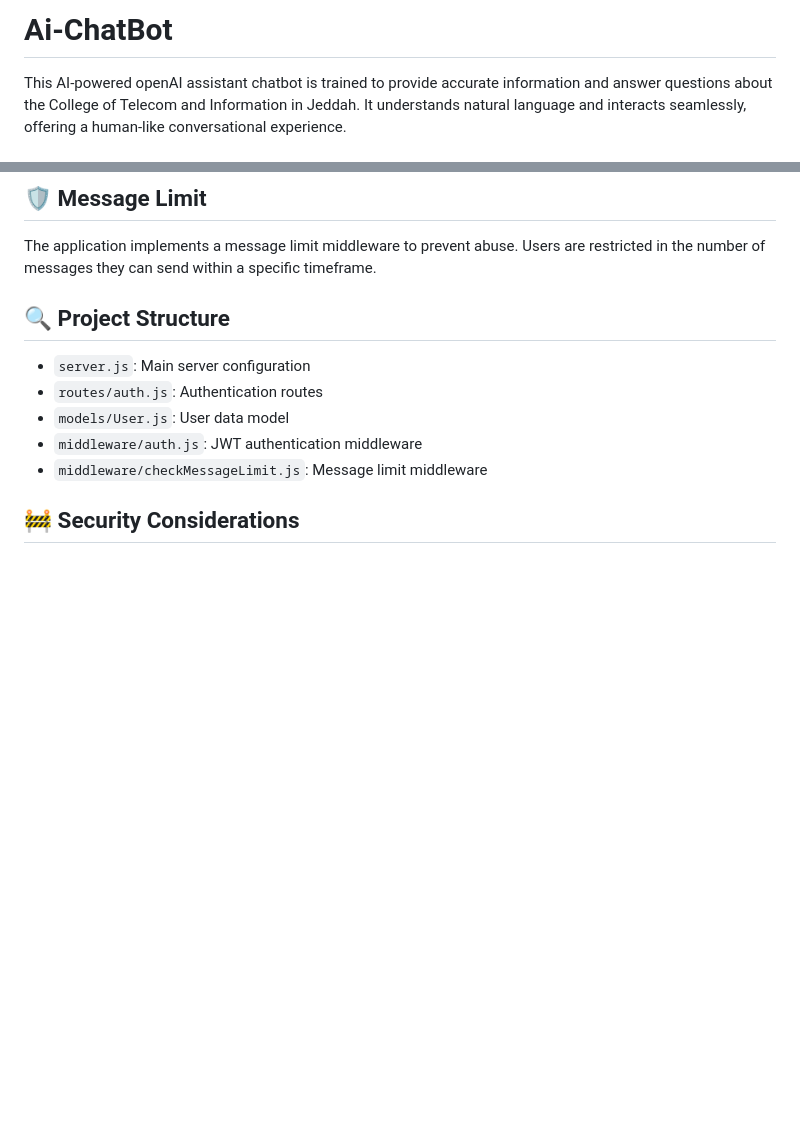
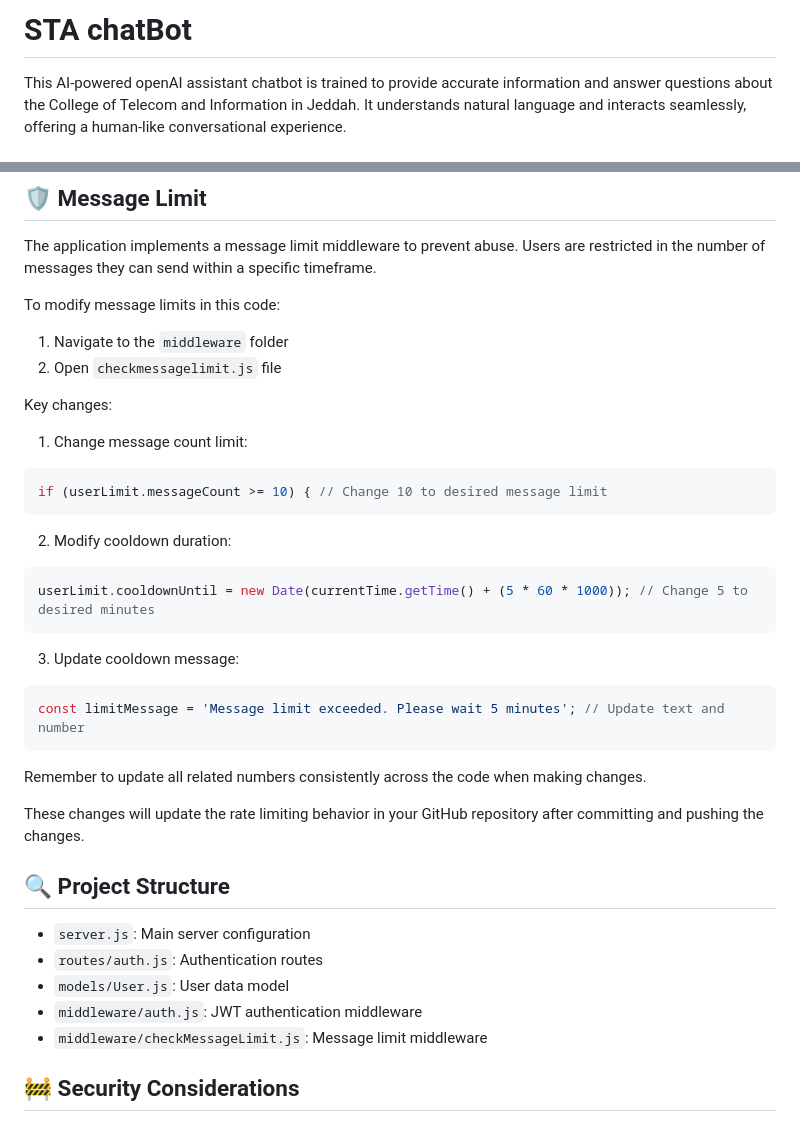
Before and after one commit to Basil-Alqhtani/Ai-ChatBot, a Markdown page: README.md, 2 parts joined by grey strips. Drawn GitHub-style; blank space fills up the shorter version.

````diff
--- a/README.md
+++ b/README.md
@@ -1,4 +1,4 @@
-# Ai-ChatBot
+# STA chatBot
 This AI-powered openAI assistant chatbot is trained to provide accurate information and answer questions about the College of Telecom and Information in Jeddah. It understands natural language and interacts seamlessly, offering a human-like conversational experience.
 
 # Smart Chat - Full-Stack AI Chatbot Application
@@ -191,6 +191,32 @@ This is a full-stack AI chatbot application built with Node.js, Express, MongoDB
 ## 🛡 Message Limit
 
 The application implements a message limit middleware to prevent abuse. Users are restricted in the number of messages they can send within a specific timeframe.
+
+To modify message limits in this code:
+
+1. Navigate to the `middleware` folder
+2. Open `checkmessagelimit.js` file
+
+Key changes:
+
+1. Change message count limit:
+```javascript
+if (userLimit.messageCount >= 10) { // Change 10 to desired message limit
+```
+
+2. Modify cooldown duration:
+```javascript
+userLimit.cooldownUntil = new Date(currentTime.getTime() + (5 * 60 * 1000)); // Change 5 to desired minutes
+```
+
+3. Update cooldown message:
+```javascript
+const limitMessage = 'Message limit exceeded. Please wait 5 minutes'; // Update text and number
+```
+
+Remember to update all related numbers consistently across the code when making changes.
+
+These changes will update the rate limiting behavior in your GitHub repository after committing and pushing the changes.
 
 ## 🔍 Project Structure
 
````
